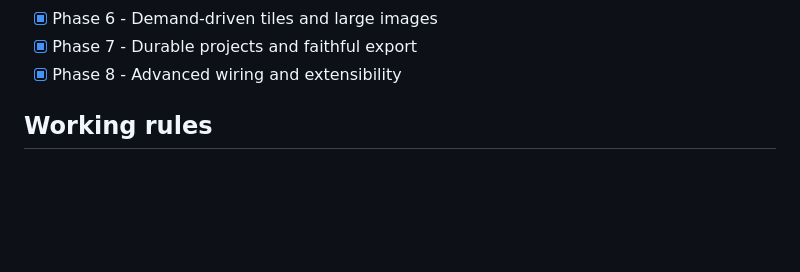
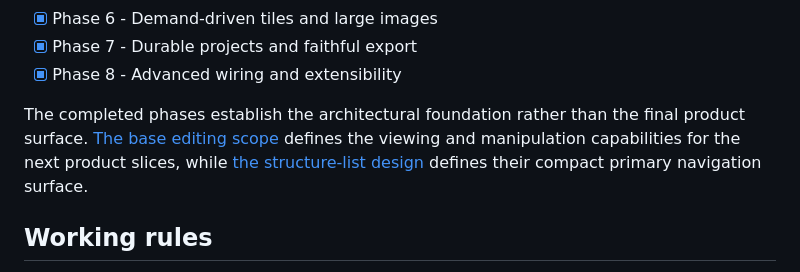
Before and after one commit to graysonlang/pixelf, a Markdown page: PLAN.md, the part around the change. Rendered like a GitHub page; blank space fills up the shorter version.

```diff
--- a/PLAN.md
+++ b/PLAN.md
@@ -14,6 +14,9 @@ It should be updated when a phase materially changes direction or is completed.
 - [x] Phase 6 - Demand-driven tiles and large images
 - [x] Phase 7 - Durable projects and faithful export
 - [x] Phase 8 - Advanced wiring and extensibility
+
+The completed phases establish the architectural foundation rather than the final product surface.
+[The base editing scope](docs/base-editing-scope.md) defines the viewing and manipulation capabilities for the next product slices, while [the structure-list design](docs/structure-list.md) defines their compact primary navigation surface.
 
 ## Working rules
 
```
Also changed, not shown: README.md (+2 -0 lines), docs/base-editing-scope.md (added, +278 -0 lines).
